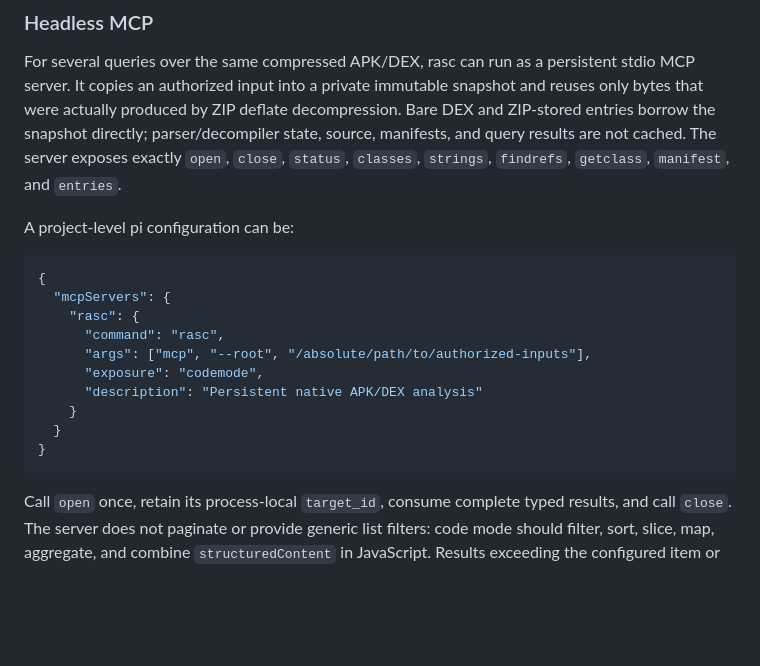
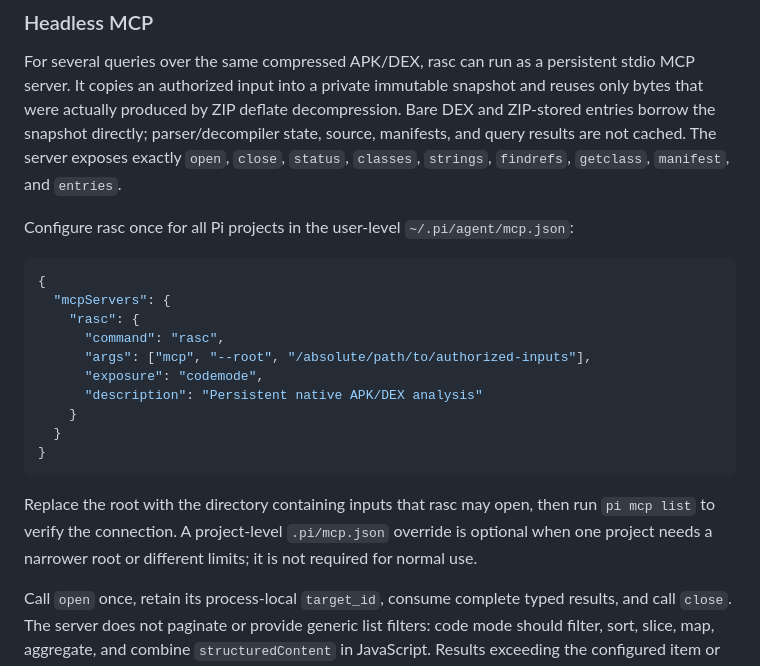
Before and after one commit to TsingShui/rasc, a Markdown page: README.md, the part around the change. Rendered like a GitHub page; blank space fills up the shorter version.

Commit message:
docs: recommend user-level MCP configuration

````diff
--- a/README.md
+++ b/README.md
@@ -53,7 +53,7 @@ snapshot directly; parser/decompiler state, source, manifests, and query results
 The server exposes exactly `open`, `close`, `status`, `classes`, `strings`, `findrefs`, `getclass`,
 `manifest`, and `entries`.
 
-A project-level pi configuration can be:
+Configure rasc once for all Pi projects in the user-level `~/.pi/agent/mcp.json`:
 
 ```json
 {
@@ -67,6 +67,10 @@ A project-level pi configuration can be:
   }
 }
 ```
+
+Replace the root with the directory containing inputs that rasc may open, then run `pi mcp list`
+to verify the connection. A project-level `.pi/mcp.json` override is optional when one project needs
+a narrower root or different limits; it is not required for normal use.
 
 Call `open` once, retain its process-local `target_id`, consume complete typed results, and call
 `close`. The server does not paginate or provide generic list filters: code mode should filter,
````
Also changed, not shown: docs/headless-mcp.zh-CN.md (+5 -1 lines).
